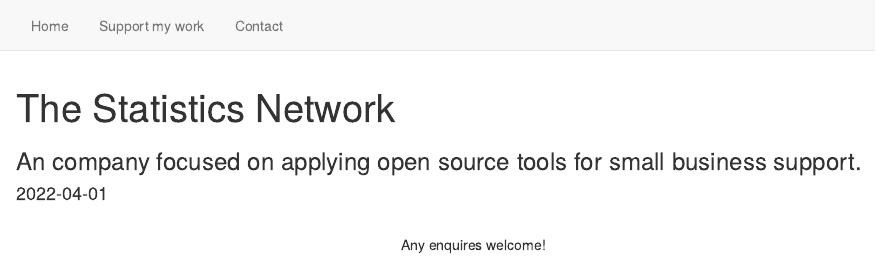
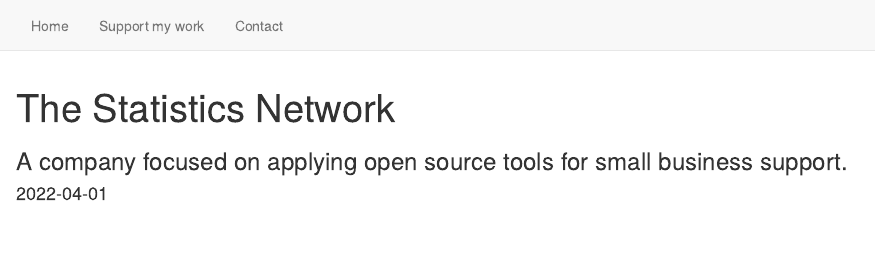
Before and after one commit to statisticsnetwork/statisticsnetwork.github.io, an R Markdown document (index.Rmd): the page in a window 1100 px wide, from its top. Rendered offline with R 4.5, knitr and Pandoc, with nearby package versions.

Commit message:
site update

````diff
--- a/_site.yml
+++ b/_site.yml
@@ -11,13 +11,13 @@ output_dir: "docs"                           # CHANGE HERE
 output:
   bookdown::html_document2:
     template: "indexTemplate.html"
-    highlight: tango
-    fig_caption: yes
-    toc: no
-    toc_float: true
-    code_folding: hide
-    df_print: paged
-    number_sections: false
+    # highlight: tango
+    # fig_caption: yes
+    # toc: no
+    # toc_float: true
+    # code_folding: hide
+    # df_print: paged
+    # number_sections: false
     css: assets/css/main.css
   # html_document:
   #   theme: cosmo
--- a/assets/css/main.css
+++ b/assets/css/main.css
@@ -2563,11 +2563,12 @@ body.is-covered #wrapper {
 
 
 /* Header */
+/* includes info for header atributes*/
 
 #header {
     text-align: center;
     padding: 0.5em;
-    border-radius: 100%;
+    border-radius: 10%;
     display: inline-block;
     margin: 0 0 2em 0;
     border: solid 1px rgba(255, 255, 255, 0.25);
@@ -2575,7 +2576,7 @@ body.is-covered #wrapper {
 }
 
 #header h1 {
-    color: rgba(0, 0, 0, 0.65);
+    color: rgba(0, 0, 0, 1);
 }
 
 #header .avatar {
--- a/index.Rmd
+++ b/index.Rmd
@@ -1,6 +1,6 @@
 ---
 title: "The Statistics Network"
-subtitle: "An company focused on applying open source tools for small business support."
+subtitle: "A company focused on applying open source tools for small business support."
 date: "`r Sys.Date()`"
 bibliography: [book.bib, packages.bib]
 url: "https://statisticsnetwork.github.io"
@@ -27,7 +27,12 @@ thumbs5test: "assets/imgs/arjacent.png"
 imagehead6: "Strange Brew Project"
 image6test:  "assets/imgs/strangebrewProject.png"
 thumbs6test: "assets/imgs/belco_jam_down4.png"
+news: "Any enquires welcome!"
 ---
+
+<!-- <br> -->
+<!-- <center>Any enquires welcome!</centre> -->
+<!-- <br> -->
 
 <!-- Header navbar? -->
 
@@ -54,7 +59,3 @@ knitr::write_bib(c(
 ```
 
 <!-- <div id="refs"></div> -->
-
-<br>
-<center>Any enquires welcome!</centre>
-<br>
````
Also changed, not shown: indexTemplate.html.
